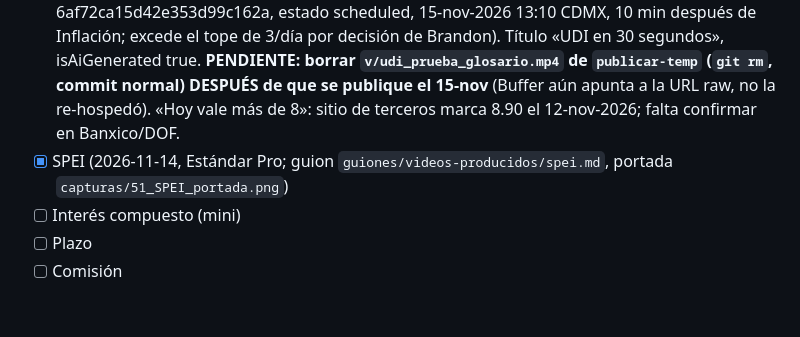
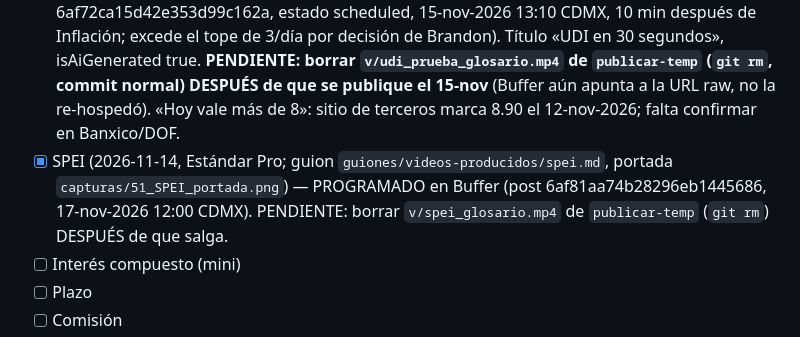
Before and after one commit to neomax4000/Helloword, a Markdown page: cola-videos.md, the part around the change. Rendered like a GitHub page; blank space fills up the shorter version.

Commit message:
SPEI programado en Buffer (17 nov 12:00)
Co-Authored-By: Claude Sonnet 5.5 <noreply@anthropic.com>
Claude-Session: https://claude.ai/code/session_011yrhm7asVMKdHgyhGb1eEw

```diff
--- a/cola-videos.md
+++ b/cola-videos.md
@@ -77,7 +77,7 @@ Formato (Estándar Pro desde 2026-11-14, `kit/PRO.md`): gancho con dato concreto
 - [x] Tasa real (2026-11-12; guion `guiones/videos-producidos/tasa-real.md`, portada `capturas/45_TASA_REAL_portada.png`)
 - [x] Inflación (versión mini) (2026-11-13; guion `guiones/videos-producidos/inflacion-mini.md`, portada `capturas/48_INFLACION_portada.png`)
 - [x] UDI — FORMATO DE PRUEBA (ver CLAUDE.md «PRUEBA DE FORMATO DEL GLOSARIO»). **PRODUCIDO (v2, 30 s) y PROGRAMADO en Buffer el 2026-11-13** (post 6af72ca15d42e353d99c162a, estado scheduled, 15-nov-2026 13:10 CDMX, 10 min después de Inflación; excede el tope de 3/día por decisión de Brandon). Título «UDI en 30 segundos», isAiGenerated true. **PENDIENTE: borrar `v/udi_prueba_glosario.mp4` de `publicar-temp` (`git rm`, commit normal) DESPUÉS de que se publique el 15-nov** (Buffer aún apunta a la URL raw, no la re-hospedó). «Hoy vale más de 8»: sitio de terceros marca 8.90 el 12-nov-2026; falta confirmar en Banxico/DOF.
-- [x] SPEI (2026-11-14, Estándar Pro; guion `guiones/videos-producidos/spei.md`, portada `capturas/51_SPEI_portada.png`)
+- [x] SPEI (2026-11-14, Estándar Pro; guion `guiones/videos-producidos/spei.md`, portada `capturas/51_SPEI_portada.png`) — PROGRAMADO en Buffer (post 6af81aa74b28296eb1445686, 17-nov-2026 12:00 CDMX). PENDIENTE: borrar `v/spei_glosario.mp4` de `publicar-temp` (`git rm`) DESPUÉS de que salga.
 - [ ] Interés compuesto (mini)
 - [ ] Plazo
 - [ ] Comisión
```
